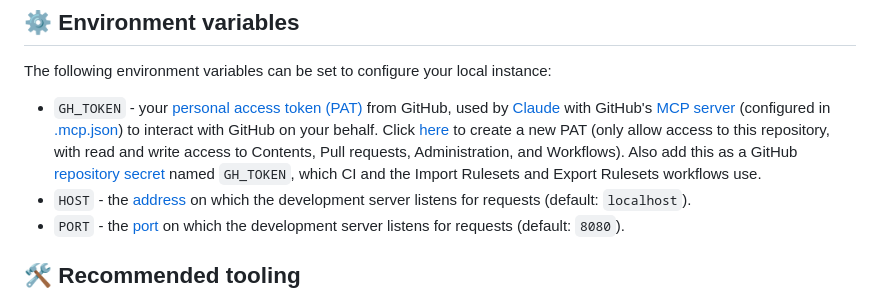
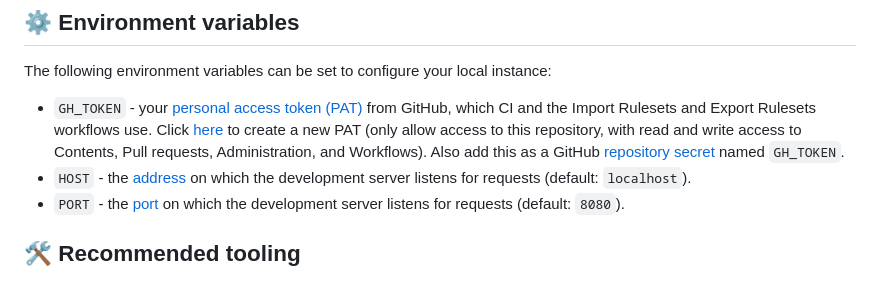
Before and after one commit to SgtSwagrid/scala-website-template, a Markdown page: README.md, the part around the change. Drawn GitHub-style.

```diff
--- a/README.md
+++ b/README.md
@@ -150,7 +150,7 @@ See [DEPLOYMENT.md](./docs/DEPLOYMENT.md) to set one up. Until then, the workflo
 
 The following environment variables can be set to configure your local instance:
 
-- `GH_TOKEN` - your [personal access token (PAT)](https://docs.github.com/en/authentication/keeping-your-account-and-data-secure/managing-your-personal-access-tokens) from GitHub, used by [Claude](https://claude.com/product/claude-code) with GitHub's [MCP server](https://github.com/github/github-mcp-server) (configured in [.mcp.json](./.mcp.json)) to interact with GitHub on your behalf. Click [here](https://github.com/settings/personal-access-tokens) to create a new PAT (only allow access to this repository, with read and write access to Contents, Pull requests, Administration, and Workflows). Also add this as a GitHub [repository secret](https://docs.github.com/en/actions/how-tos/write-workflows/choose-what-workflows-do/use-secrets) named `GH_TOKEN`, which CI and the Import Rulesets and Export Rulesets workflows use.
+- `GH_TOKEN` - your [personal access token (PAT)](https://docs.github.com/en/authentication/keeping-your-account-and-data-secure/managing-your-personal-access-tokens) from GitHub, which CI and the Import Rulesets and Export Rulesets workflows use. Click [here](https://github.com/settings/personal-access-tokens) to create a new PAT (only allow access to this repository, with read and write access to Contents, Pull requests, Administration, and Workflows). Also add this as a GitHub [repository secret](https://docs.github.com/en/actions/how-tos/write-workflows/choose-what-workflows-do/use-secrets) named `GH_TOKEN`.
 - `HOST` - the [address](https://en.wikipedia.org/wiki/Hostname) on which the development server listens for requests (default: `localhost`).
 - `PORT` - the [port](https://en.wikipedia.org/wiki/Port_(computer_networking)) on which the development server listens for requests (default: `8080`).
 
```
